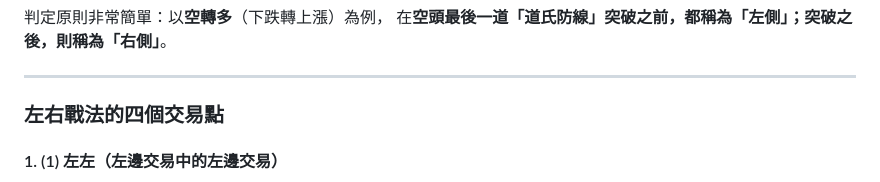
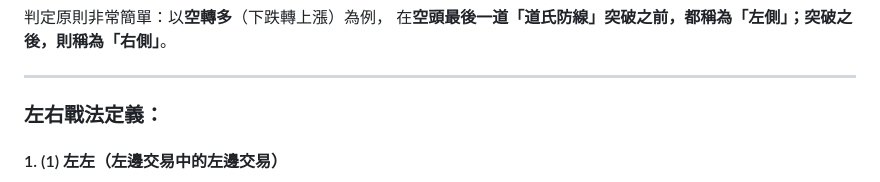
Before and after one commit to old-hiddentreasure/old-hiddentreasure.github.io, a Markdown page: sanctuary-teaching-lr.md, the part around the change. Drawn GitHub-style.

Commit message:
feat: sync sanctuary-teaching-lr.md with latest Word document modifications

```diff
--- a/sanctuary-teaching-lr.md
+++ b/sanctuary-teaching-lr.md
@@ -14,7 +14,7 @@
 
 ---
 
-### 左右戰法的四個交易點
+### 左右戰法定義：
 
 #### 1. (1) 左左（左邊交易中的左邊交易）
 - **定義**：處於道氏防線的左邊。在大跌後，價格出現第一次往上勾起時即進行承接。
```
